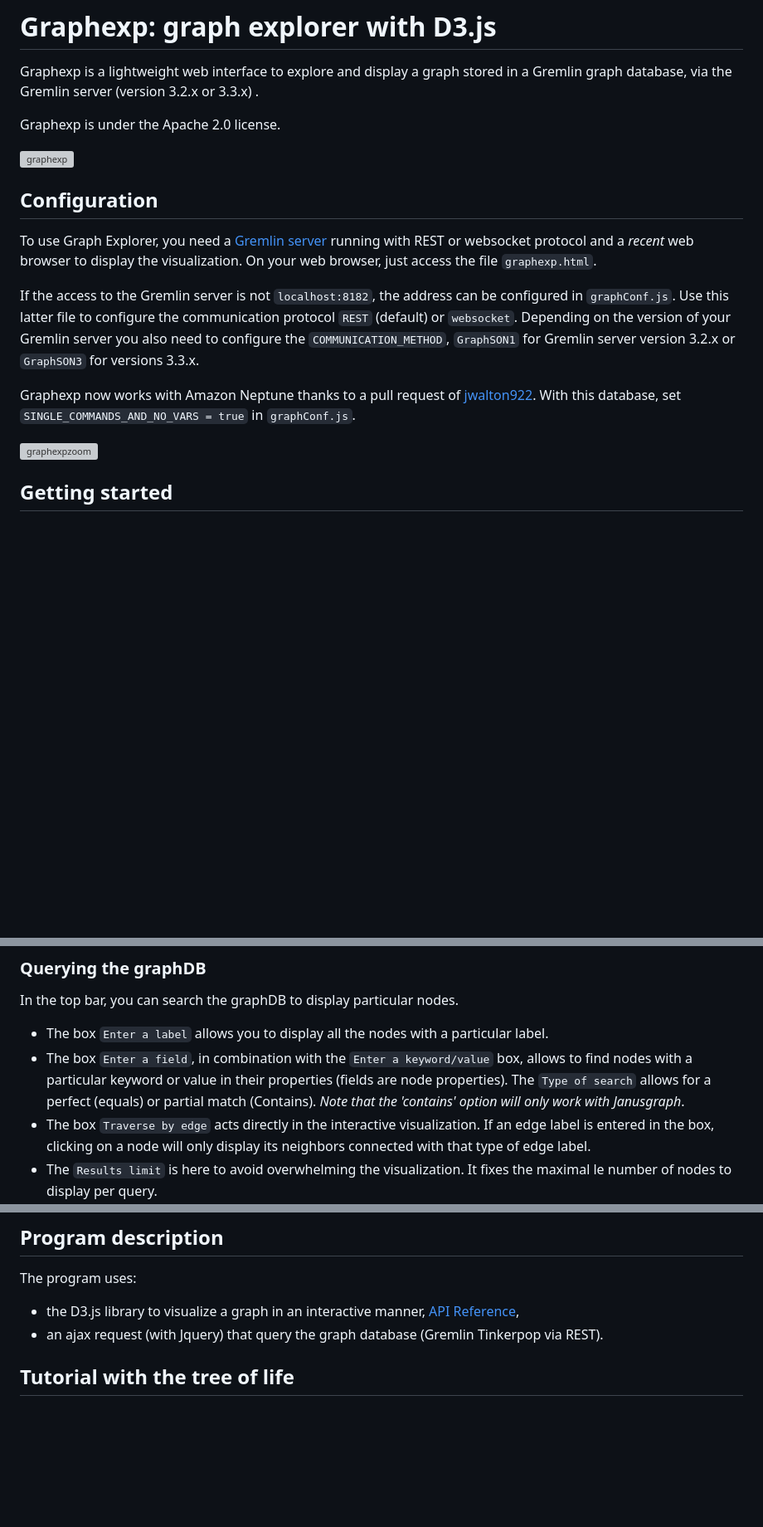
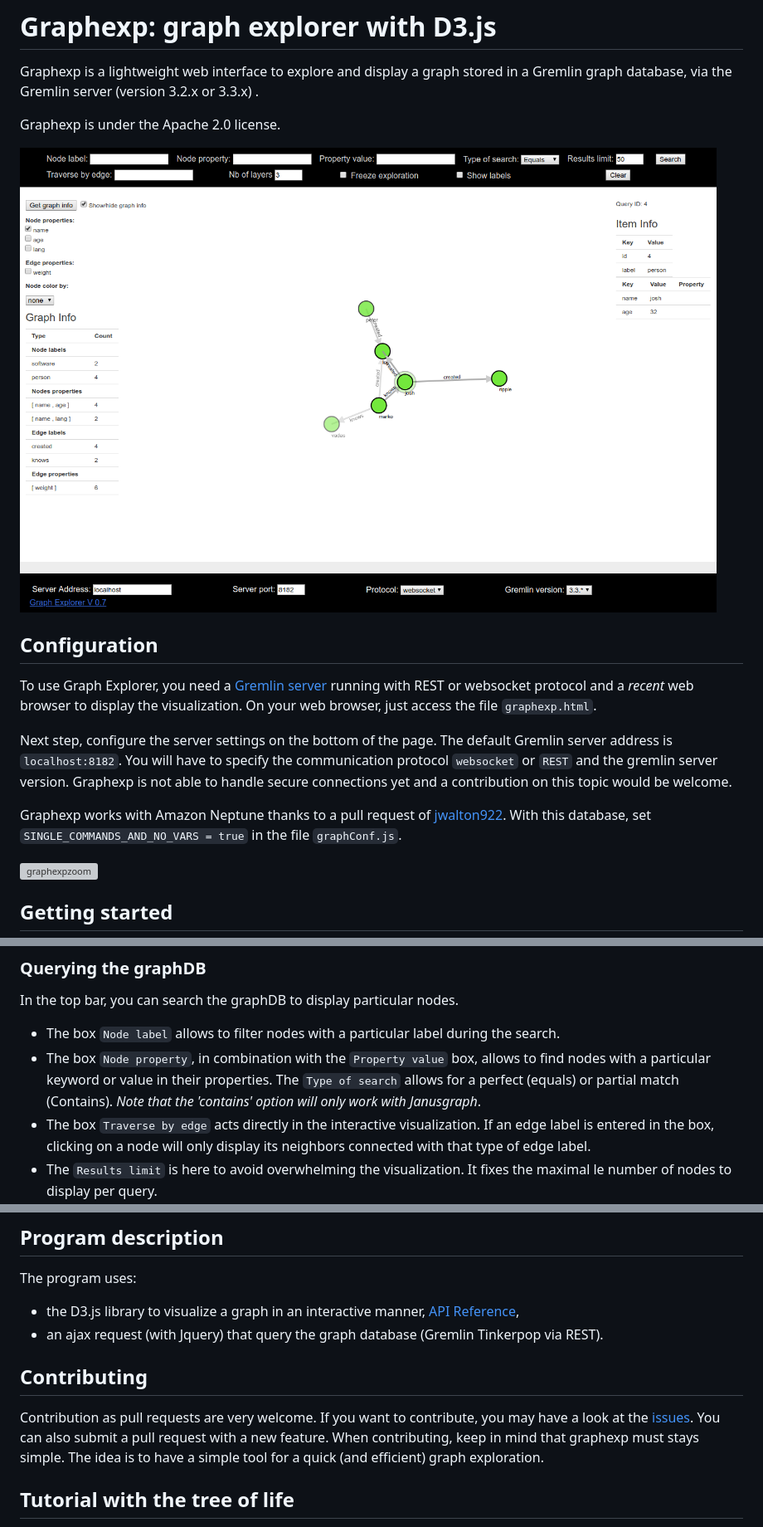
Before and after one commit to bricaud/graphexp, a Markdown page: README.md, 3 parts joined by grey strips. Shown at 83% size. GitHub-like rendering; pictures changed too: images/graphexp2018.png (added); blank space fills up the shorter version; grey boxes are pictures that could not be loaded.

Commit message:
correct configuration settings and change page layout

```diff
--- a/README.md
+++ b/README.md
@@ -4,7 +4,7 @@ Graphexp is a lightweight web interface to explore and display a graph stored in
 
 Graphexp is under the Apache 2.0 license.
 
-![graphexp](https://github.com/bricaud/graphexp/blob/master/images/graphexp2.png "Graph exploration")
+![graphexp](https://github.com/bricaud/graphexp/blob/master/images/graphexp2018.png "Graph exploration")
 
 
 ## Configuration
@@ -12,9 +12,9 @@ Graphexp is under the Apache 2.0 license.
 To use Graph Explorer, you need a [Gremlin server](http://tinkerpop.apache.org/) running with REST or websocket protocol and a *recent* web browser to display the visualization.
 On your web browser, just access the file `graphexp.html`.
 
-If the access to the Gremlin server is not `localhost:8182`, the address can be configured in `graphConf.js`. Use this latter file to configure the communication protocol `REST` (default) or `websocket`. Depending on the version of your Gremlin server you also need to configure the `COMMUNICATION_METHOD`, `GraphSON1` for Gremlin server version 3.2.x or `GraphSON3` for versions 3.3.x.
+Next step, configure the server settings on the bottom of the page. The default Gremlin server address is `localhost:8182`. You will have to specify the communication protocol `websocket` or `REST` and the gremlin server version. Graphexp is not able to handle secure connections yet and a contribution on this topic would be welcome.
 
-Graphexp now works with Amazon Neptune thanks to a pull request of [jwalton922](https://github.com/jwalton922). With this database, set `SINGLE_COMMANDS_AND_NO_VARS = true` in `graphConf.js`.
+Graphexp works with Amazon Neptune thanks to a pull request of [jwalton922](https://github.com/jwalton922). With this database, set `SINGLE_COMMANDS_AND_NO_VARS = true` in the file `graphConf.js`.
 
 ![graphexpzoom](https://github.com/bricaud/graphexp/blob/master/images/graphexpzoom.png "Exploration of the Tinkerpop modern graph")
 
@@ -64,8 +64,8 @@ When appearing for the first time the nodes will be positioned following a force
 ### Querying the graphDB
 In the top bar, you can search the graphDB to display particular nodes.
 
-* The box `Enter a label` allows you to display all the nodes with a particular label.
-* The box `Enter a field`, in combination with the `Enter a keyword/value` box, allows to find nodes with a particular keyword or value in their properties (fields are node properties). The `Type of search` allows for a perfect (equals) or partial match (Contains). *Note that the 'contains' option will only work with Janusgraph*.
+* The box `Node label` allows to filter nodes with a particular label during the search.
+* The box `Node property`, in combination with the `Property value` box, allows to find nodes with a particular keyword or value in their properties. The `Type of search` allows for a perfect (equals) or partial match (Contains). *Note that the 'contains' option will only work with Janusgraph*.
 * The box `Traverse by edge` acts directly in the interactive visualization. If an edge label is entered in the box, clicking on a node will only display its neighbors connected with that type of edge label.
 * The `Results limit` is here to avoid overwhelming the visualization. It fixes the maximal le number of nodes to display per query.
 * If `Freeze exploration` is ticked, the graph displayed will stay the same even if nodes are clicked on. It is useful when you just need to display the node properties.
@@ -93,6 +93,12 @@ If a node property called 'color' exists in the node properties with a hexadecim
 The program uses:
 * the D3.js library to visualize a graph in an interactive manner, [API Reference](https://github.com/d3/d3/blob/master/API.md),
 * an ajax request (with Jquery) that query the graph database (Gremlin Tinkerpop via REST).
+
+
+## Contributing
+Contribution as pull requests are very welcome.
+If you want to contribute, you may have a look at the [issues](https://github.com/bricaud/graphexp/issues). You can also submit a pull request with a new feature. When contributing, keep in mind that graphexp must stays simple. The idea is to have a simple tool for a quick (and efficient) graph exploration.
+
 
 ## Tutorial with the tree of life
 Once your gremlin server is up and running (from the [Docker repository](https://hub.docker.com/r/bricaud/gremlin-server-with-demo-graph/)), click on the `get graph info` button. Information should appear on the left side of the page, like on the following image.
```
Also changed, not shown: 3 other files.
